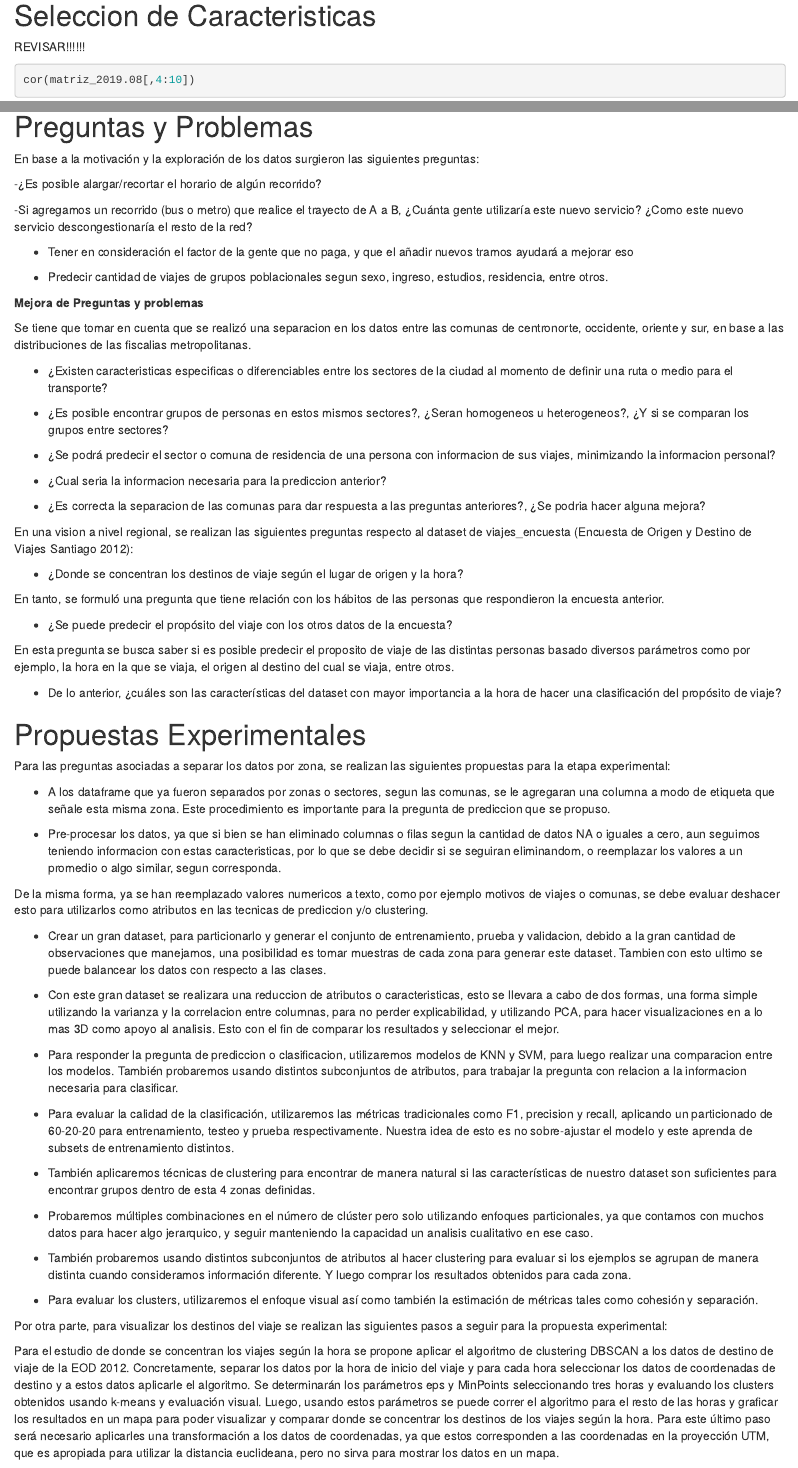
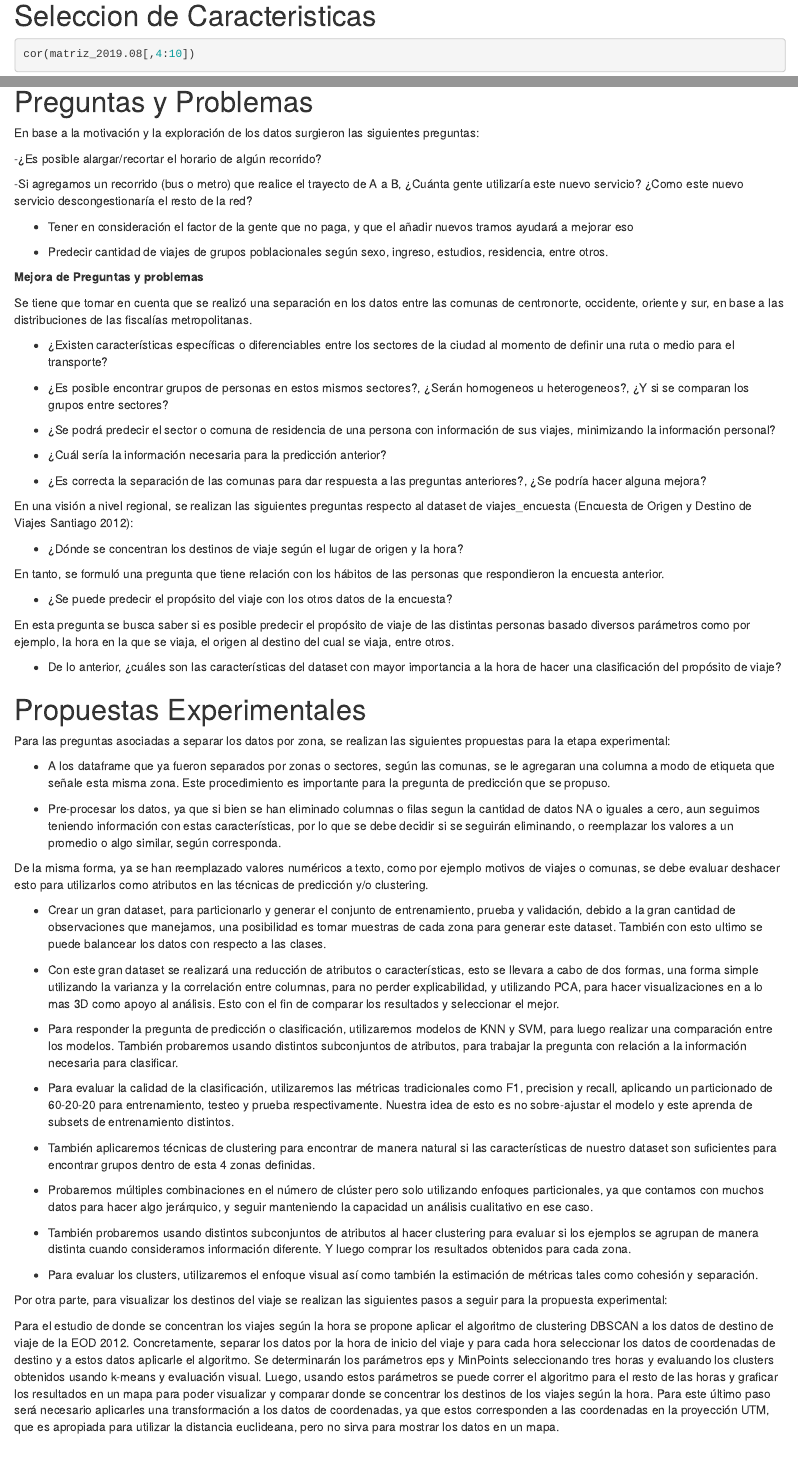
Before and after one commit to romero-jose/proyecto-mineria, an R Markdown document (hito2_v1.Rmd): the page in a window 1100 px wide, from 1050 px down, and a second part further down, joined at a grey line. Rendered offline with R 4.5, knitr and Pandoc, with nearby package versions; some code elsewhere in the file could not run offline.

Commit message:
Spell check

````diff
--- a/hito2_v1.Rmd
+++ b/hito2_v1.Rmd
@@ -1122,7 +1122,6 @@ personas_oriente <- filter(personas_encuesta, Hogar %in% hogares_oriente$Hogar)
 
 # Seleccion de Caracteristicas
 
-REVISAR!!!!!!
 
 ```{r}
 cor(matriz_2019.08[,4:10])
@@ -1139,31 +1138,31 @@ En base a la motivación y la exploración de los datos surgieron las siguientes
 
 - Tener en consideración el factor de la gente que no paga, y que el añadir nuevos tramos ayudará a mejorar eso
 
-- Predecir cantidad de viajes de grupos poblacionales segun sexo, ingreso, estudios, residencia, entre otros.
+- Predecir cantidad de viajes de grupos poblacionales según sexo, ingreso, estudios, residencia, entre otros.
 
 **Mejora de Preguntas y problemas**
 
-Se tiene que tomar en cuenta que se realizó una separacion en los datos entre las comunas de centronorte, occidente, oriente y sur, en base a las distribuciones de las fiscalias metropolitanas.
+Se tiene que tomar en cuenta que se realizó una separación en los datos entre las comunas de centronorte, occidente, oriente y sur, en base a las distribuciones de las fiscalías metropolitanas.
 
-- ¿Existen caracteristicas especificas o diferenciables entre los sectores de la ciudad al momento de definir una ruta o medio para el transporte?
+- ¿Existen características específicas o diferenciables entre los sectores de la ciudad al momento de definir una ruta o medio para el transporte?
 
-- ¿Es posible encontrar grupos de personas en estos mismos sectores?, ¿Seran homogeneos u heterogeneos?, ¿Y si se comparan los grupos entre sectores?
+- ¿Es posible encontrar grupos de personas en estos mismos sectores?, ¿Serán homogeneos u heterogeneos?, ¿Y si se comparan los grupos entre sectores?
 
-- ¿Se podrá predecir el sector o comuna de residencia de una persona con informacion de sus viajes, minimizando la informacion personal?
+- ¿Se podrá predecir el sector o comuna de residencia de una persona con información de sus viajes, minimizando la información personal?
 
-- ¿Cual seria la informacion necesaria para la prediccion anterior?
+- ¿Cuál sería la información necesaria para la predicción anterior?
 
-- ¿Es correcta la separacion de las comunas para dar respuesta a las preguntas anteriores?, ¿Se podria hacer alguna mejora?
+- ¿Es correcta la separación de las comunas para dar respuesta a las preguntas anteriores?, ¿Se podría hacer alguna mejora?
 
-En una vision a nivel regional, se realizan las siguientes preguntas respecto al dataset de viajes_encuesta (Encuesta de Origen y Destino de Viajes Santiago 2012):
+En una visión a nivel regional, se realizan las siguientes preguntas respecto al dataset de viajes_encuesta (Encuesta de Origen y Destino de Viajes Santiago 2012):
 
-- ¿Donde se concentran los destinos de viaje según el lugar de origen y la hora?
+- ¿Dónde se concentran los destinos de viaje según el lugar de origen y la hora?
 
 En tanto, se formuló una pregunta que tiene relación con los hábitos de las personas que respondieron la encuesta anterior.
 
 - ¿Se puede predecir el propósito del viaje con los otros datos de la encuesta?
 
-En esta pregunta se busca saber si es posible predecir el proposito de viaje de las distintas personas basado diversos parámetros como por ejemplo, la hora en la que se viaja, el origen al destino del cual se viaja, entre otros.
+En esta pregunta se busca saber si es posible predecir el propósito de viaje de las distintas personas basado diversos parámetros como por ejemplo, la hora en la que se viaja, el origen al destino del cual se viaja, entre otros.
 
 - De lo anterior, ¿cuáles son las características del dataset con mayor importancia a la hora de hacer una clasificación del propósito de viaje?
 
@@ -1171,23 +1170,23 @@ En esta pregunta se busca saber si es posible predecir el proposito de viaje de
 
 Para las preguntas asociadas a separar los datos por zona, se realizan las siguientes propuestas para la etapa experimental:
 
-- A los dataframe que ya fueron separados por zonas o sectores, segun las comunas, se le agregaran una columna a modo de etiqueta que señale esta misma zona. Este procedimiento es importante para la pregunta de prediccion que se propuso.
+- A los dataframe que ya fueron separados por zonas o sectores, según las comunas, se le agregaran una columna a modo de etiqueta que señale esta misma zona. Este procedimiento es importante para la pregunta de predicción que se propuso.
 
-- Pre-procesar los datos, ya que si bien se han eliminado columnas o filas segun la cantidad de datos NA o iguales a cero, aun seguimos teniendo informacion con estas caracteristicas, por lo que se debe decidir si se seguiran eliminandom, o reemplazar los valores a un promedio o algo similar, segun corresponda.
+- Pre-procesar los datos, ya que si bien se han eliminado columnas o filas segun la cantidad de datos NA o iguales a cero, aun seguimos teniendo información con estas características, por lo que se debe decidir si se seguirán eliminando, o reemplazar los valores a un promedio o algo similar, según corresponda.
 
-De la misma forma, ya se han reemplazado valores numericos a texto, como por ejemplo motivos de viajes o comunas, se debe evaluar deshacer esto para utilizarlos como atributos en las tecnicas de prediccion y/o clustering.
+De la misma forma, ya se han reemplazado valores numéricos a texto, como por ejemplo motivos de viajes o comunas, se debe evaluar deshacer esto para utilizarlos como atributos en las técnicas de predicción y/o clustering.
 
-- Crear un gran dataset, para particionarlo y generar el conjunto de entrenamiento, prueba y validacion, debido a la gran cantidad de observaciones que manejamos, una posibilidad es tomar muestras de cada zona para generar este dataset. Tambien con esto ultimo se puede balancear los datos con respecto a las clases.
+- Crear un gran dataset, para particionarlo y generar el conjunto de entrenamiento, prueba y validación, debido a la gran cantidad de observaciones que manejamos, una posibilidad es tomar muestras de cada zona para generar este dataset. También con esto ultimo se puede balancear los datos con respecto a las clases.
 
-- Con este gran dataset se realizara una reduccion de atributos o caracteristicas, esto se llevara a cabo de dos formas, una forma simple utilizando la varianza y la correlacion entre columnas, para no perder explicabilidad, y utilizando PCA, para hacer visualizaciones en a lo mas 3D como apoyo al analisis. Esto con el fin de comparar los resultados y seleccionar el mejor.
+- Con este gran dataset se realizará una reducción de atributos o características, esto se llevara a cabo de dos formas, una forma simple utilizando la varianza y la correlación entre columnas, para no perder explicabilidad, y utilizando PCA, para hacer visualizaciones en a lo mas 3D como apoyo al análisis. Esto con el fin de comparar los resultados y seleccionar el mejor.
 
-- Para responder la pregunta de prediccion o clasificacion, utilizaremos modelos de KNN y SVM, para luego realizar una comparacion entre los modelos. También probaremos usando distintos subconjuntos de atributos, para trabajar la pregunta con relacion a la informacion necesaria para clasificar.
+- Para responder la pregunta de predicción o clasificación, utilizaremos modelos de KNN y SVM, para luego realizar una comparación entre los modelos. También probaremos usando distintos subconjuntos de atributos, para trabajar la pregunta con relación a la información necesaria para clasificar.
 
 - Para evaluar la calidad de la clasificación, utilizaremos las métricas tradicionales como F1, precision y recall, aplicando un particionado de 60-20-20 para entrenamiento, testeo y prueba respectivamente. Nuestra idea de esto es no sobre-ajustar el modelo y este aprenda de subsets de entrenamiento distintos.
 
 - También aplicaremos técnicas de clustering para encontrar de manera natural si las características de nuestro dataset son suficientes para encontrar grupos dentro de esta 4 zonas definidas.
 
-- Probaremos múltiples combinaciones en el número de clúster pero solo utilizando enfoques particionales, ya que contamos con muchos datos para hacer algo jerarquico, y seguir manteniendo la capacidad un analisis cualitativo en ese caso.
+- Probaremos múltiples combinaciones en el número de clúster pero solo utilizando enfoques particionales, ya que contamos con muchos datos para hacer algo jerárquico, y seguir manteniendo la capacidad un análisis cualitativo en ese caso.
 
 - También probaremos usando distintos subconjuntos de atributos al hacer clustering para evaluar si los ejemplos se agrupan de manera distinta cuando consideramos información diferente. Y luego comprar los resultados obtenidos para cada zona.
 
````
Also changed, not shown: hito2_v1.Rmd (4 more changed lines).
